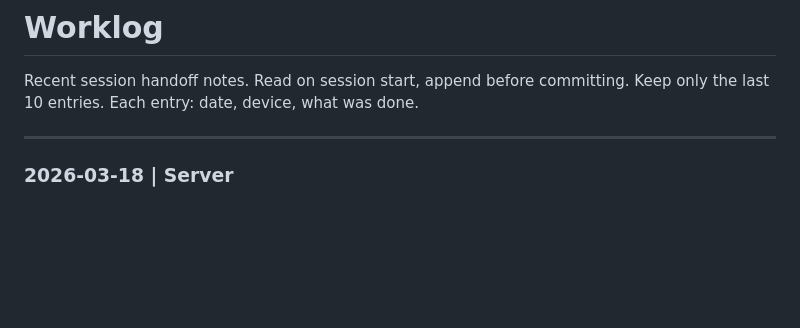
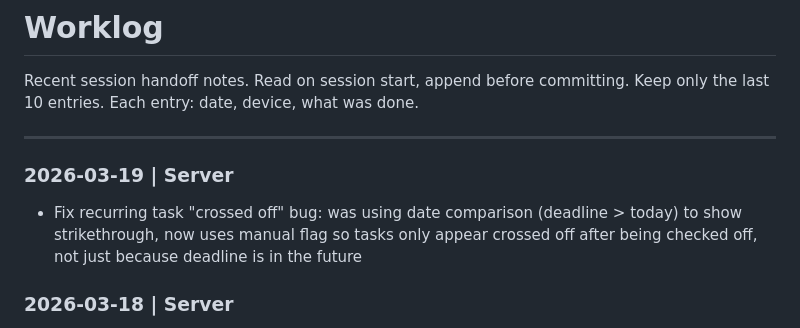
Before and after one commit to vishnya/pancake, a Markdown page: WORKLOG.md, the part around the change. Rendered like a GitHub page; blank space fills up the shorter version.

Commit message:
update worklog

```diff
--- a/WORKLOG.md
+++ b/WORKLOG.md
@@ -4,6 +4,9 @@ Recent session handoff notes. Read on session start, append before committing.
 Keep only the last 10 entries. Each entry: date, device, what was done.
 
 ---
+
+### 2026-03-19 | Server
+- Fix recurring task "crossed off" bug: was using date comparison (deadline > today) to show strikethrough, now uses manual flag so tasks only appear crossed off after being checked off, not just because deadline is in the future
 
 ### 2026-03-18 | Server
 - Tap to expand truncated task text on mobile (smooth CSS grid 0fr/1fr animation)
```
